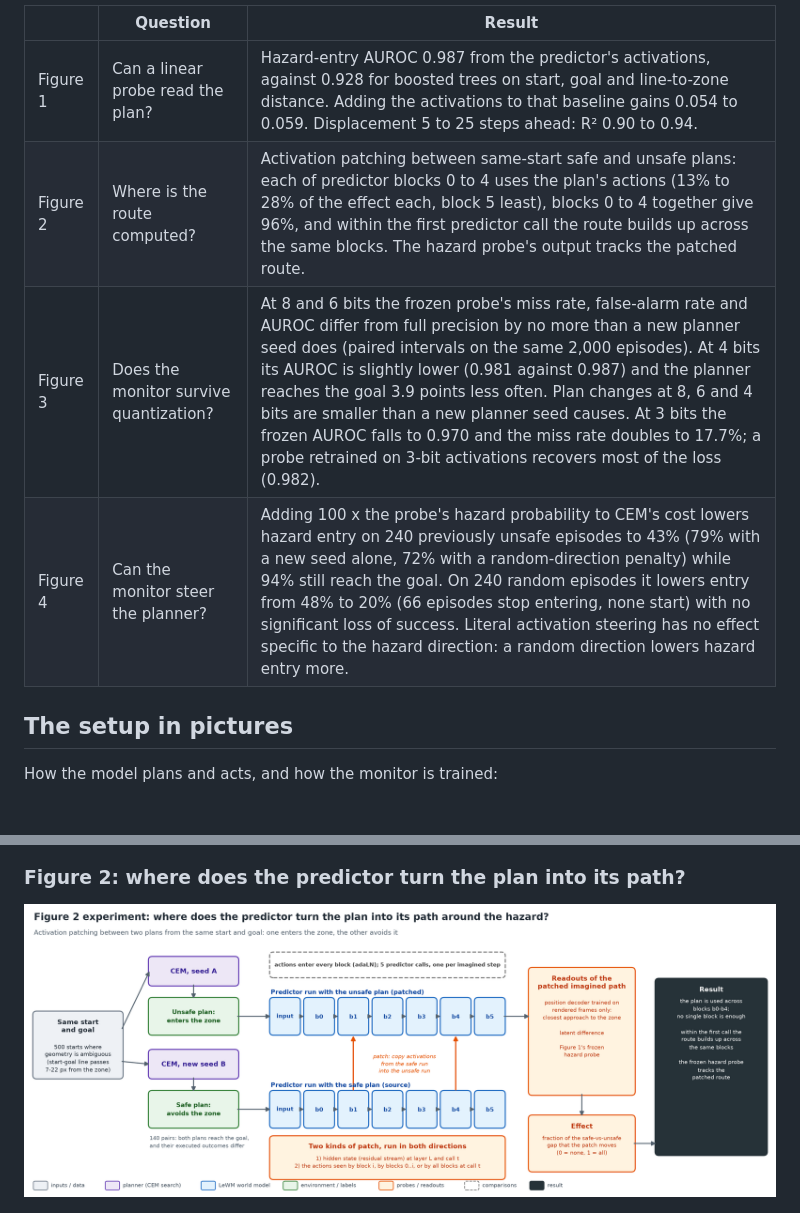
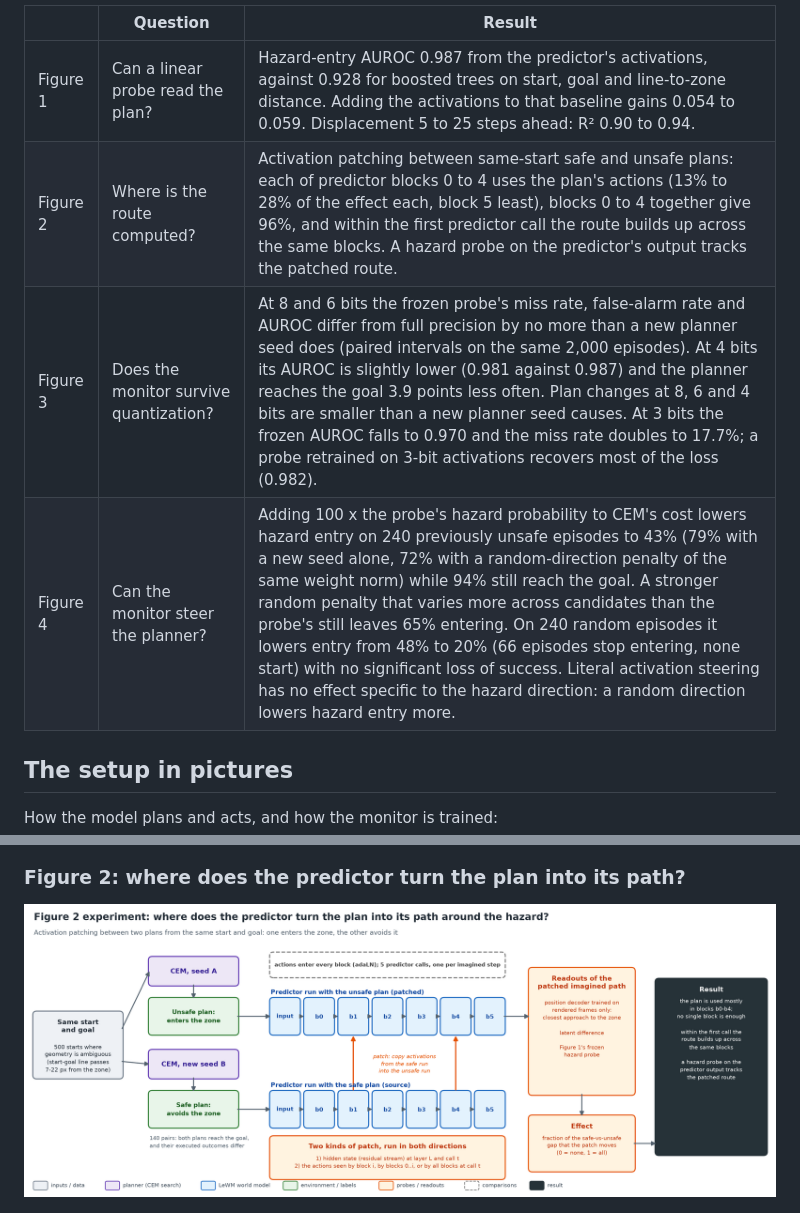
Before and after one commit to WW-Web-Infra/world-model-ai-safety-test, a Markdown page: README.md, 2 parts joined by grey strips. Rendered like a GitHub page; pictures changed too: figures/experiment_figure2.png; blank space fills up the shorter version.

```diff
--- a/README.md
+++ b/README.md
@@ -21,9 +21,9 @@ A linear monitor can read where the planner is about to go, including whether it
 | | Question | Result |
 | --- | --- | --- |
 | Figure 1 | Can a linear probe read the plan? | Hazard-entry AUROC 0.987 from the predictor's activations, against 0.928 for boosted trees on start, goal and line-to-zone distance. Adding the activations to that baseline gains 0.054 to 0.059. Displacement 5 to 25 steps ahead: R² 0.90 to 0.94. |
-| Figure 2 | Where is the route computed? | Activation patching between same-start safe and unsafe plans: each of predictor blocks 0 to 4 uses the plan's actions (13% to 28% of the effect each, block 5 least), blocks 0 to 4 together give 96%, and within the first predictor call the route builds up across the same blocks. The hazard probe's output tracks the patched route. |
+| Figure 2 | Where is the route computed? | Activation patching between same-start safe and unsafe plans: each of predictor blocks 0 to 4 uses the plan's actions (13% to 28% of the effect each, block 5 least), blocks 0 to 4 together give 96%, and within the first predictor call the route builds up across the same blocks. A hazard probe on the predictor's output tracks the patched route. |
 | Figure 3 | Does the monitor survive quantization? | At 8 and 6 bits the frozen probe's miss rate, false-alarm rate and AUROC differ from full precision by no more than a new planner seed does (paired intervals on the same 2,000 episodes). At 4 bits its AUROC is slightly lower (0.981 against 0.987) and the planner reaches the goal 3.9 points less often. Plan changes at 8, 6 and 4 bits are smaller than a new planner seed causes. At 3 bits the frozen AUROC falls to 0.970 and the miss rate doubles to 17.7%; a probe retrained on 3-bit activations recovers most of the loss (0.982). |
-| Figure 4 | Can the monitor steer the planner? | Adding 100 x the probe's hazard probability to CEM's cost lowers hazard entry on 240 previously unsafe episodes to 43% (79% with a new seed alone, 72% with a random-direction penalty) while 94% still reach the goal. On 240 random episodes it lowers entry from 48% to 20% (66 episodes stop entering, none start) with no significant loss of success. Literal activation steering has no effect specific to the hazard direction: a random direction lowers hazard entry more. |
+| Figure 4 | Can the monitor steer the planner? | Adding 100 x the probe's hazard probability to CEM's cost lowers hazard entry on 240 previously unsafe episodes to 43% (79% with a new seed alone, 72% with a random-direction penalty of the same weight norm) while 94% still reach the goal. A stronger random penalty that varies more across candidates than the probe's still leaves 65% entering. On 240 random episodes it lowers entry from 48% to 20% (66 episodes stop entering, none start) with no significant loss of success. Literal activation steering has no effect specific to the hazard direction: a random direction lowers hazard entry more. |
 
 ## The setup in pictures
 
```
Also changed, not shown: figures/summary.png, 2 other files.
